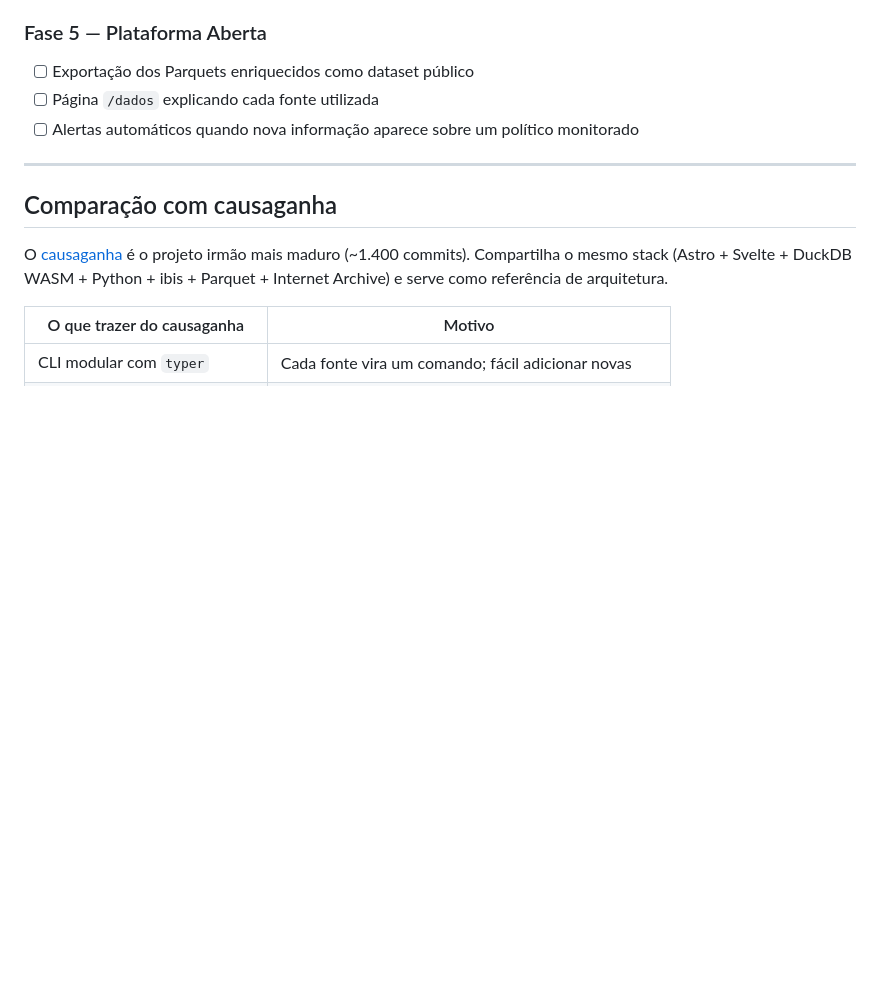
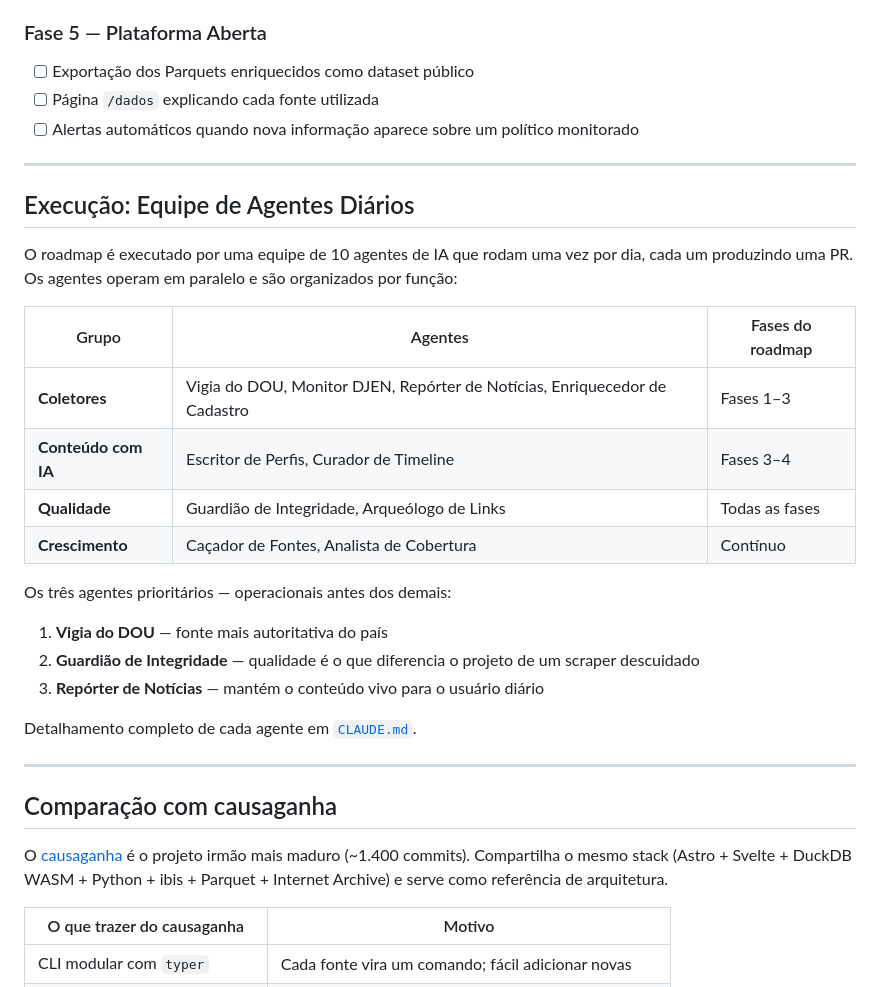
Before and after one commit to franklinbaldo/quem-sao-eles, a Markdown page: ROADMAP.md, the part around the change. Rendered like a GitHub page; blank space fills up the shorter version.

```diff
--- a/ROADMAP.md
+++ b/ROADMAP.md
@@ -115,6 +115,26 @@ Não existe sprint grande — cada fonte nova já é uma entrega válida.
 
 ---
 
+## Execução: Equipe de Agentes Diários
+
+O roadmap é executado por uma equipe de 10 agentes de IA que rodam uma vez por dia, cada um produzindo uma PR. Os agentes operam em paralelo e são organizados por função:
+
+| Grupo | Agentes | Fases do roadmap |
+|---|---|---|
+| **Coletores** | Vigia do DOU, Monitor DJEN, Repórter de Notícias, Enriquecedor de Cadastro | Fases 1–3 |
+| **Conteúdo com IA** | Escritor de Perfis, Curador de Timeline | Fases 3–4 |
+| **Qualidade** | Guardião de Integridade, Arqueólogo de Links | Todas as fases |
+| **Crescimento** | Caçador de Fontes, Analista de Cobertura | Contínuo |
+
+Os três agentes prioritários — operacionais antes dos demais:
+1. **Vigia do DOU** — fonte mais autoritativa do país
+2. **Guardião de Integridade** — qualidade é o que diferencia o projeto de um scraper descuidado
+3. **Repórter de Notícias** — mantém o conteúdo vivo para o usuário diário
+
+Detalhamento completo de cada agente em [`CLAUDE.md`](./CLAUDE.md#equipe-de-agentes).
+
+---
+
 ## Comparação com causaganha
 
 O [causaganha](https://github.com/franklinbaldo/causaganha) é o projeto irmão mais maduro (~1.400 commits). Compartilha o mesmo stack (Astro + Svelte + DuckDB WASM + Python + ibis + Parquet + Internet Archive) e serve como referência de arquitetura.
```
Also changed, not shown: CLAUDE.md (+46 -1 lines).
